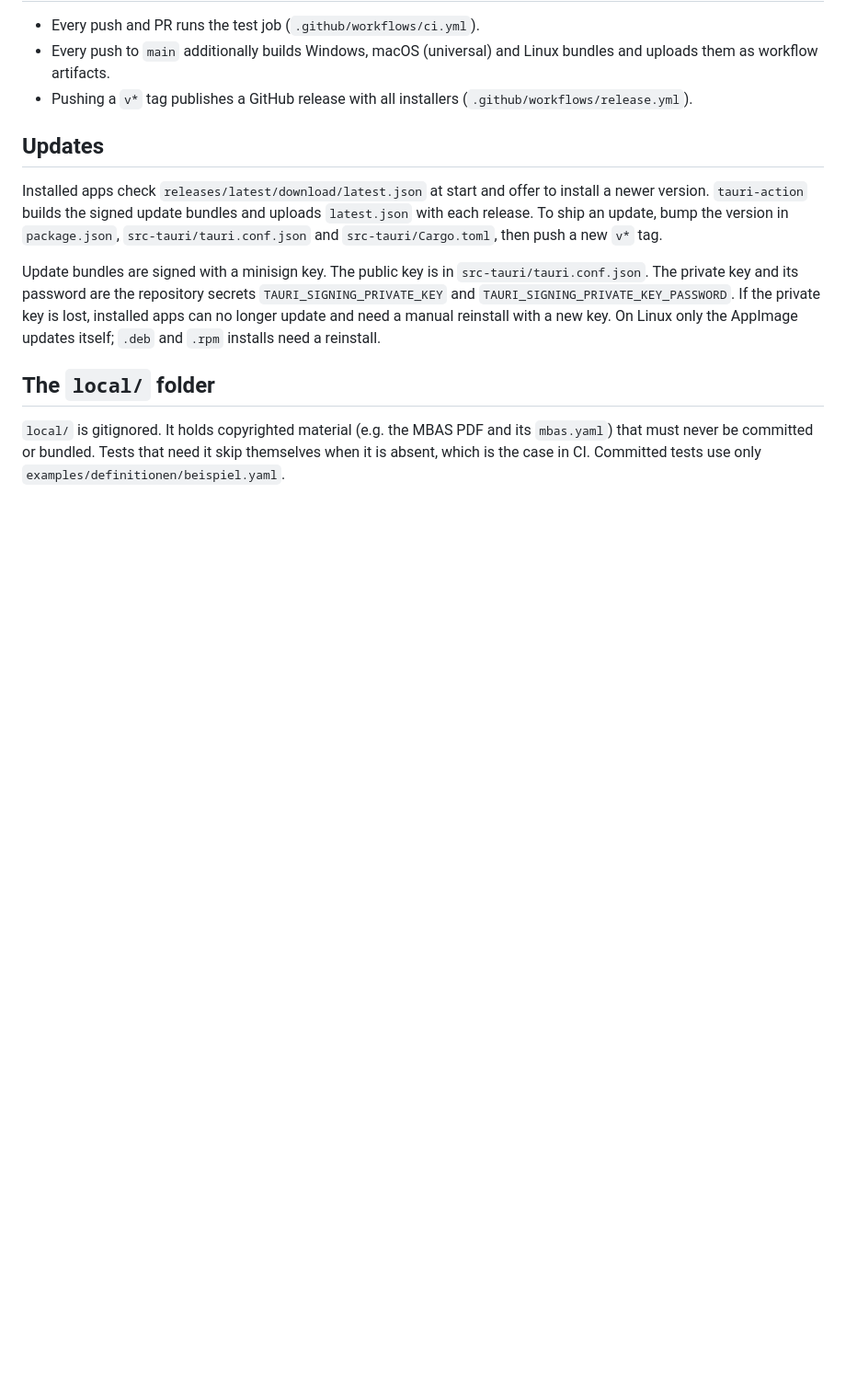
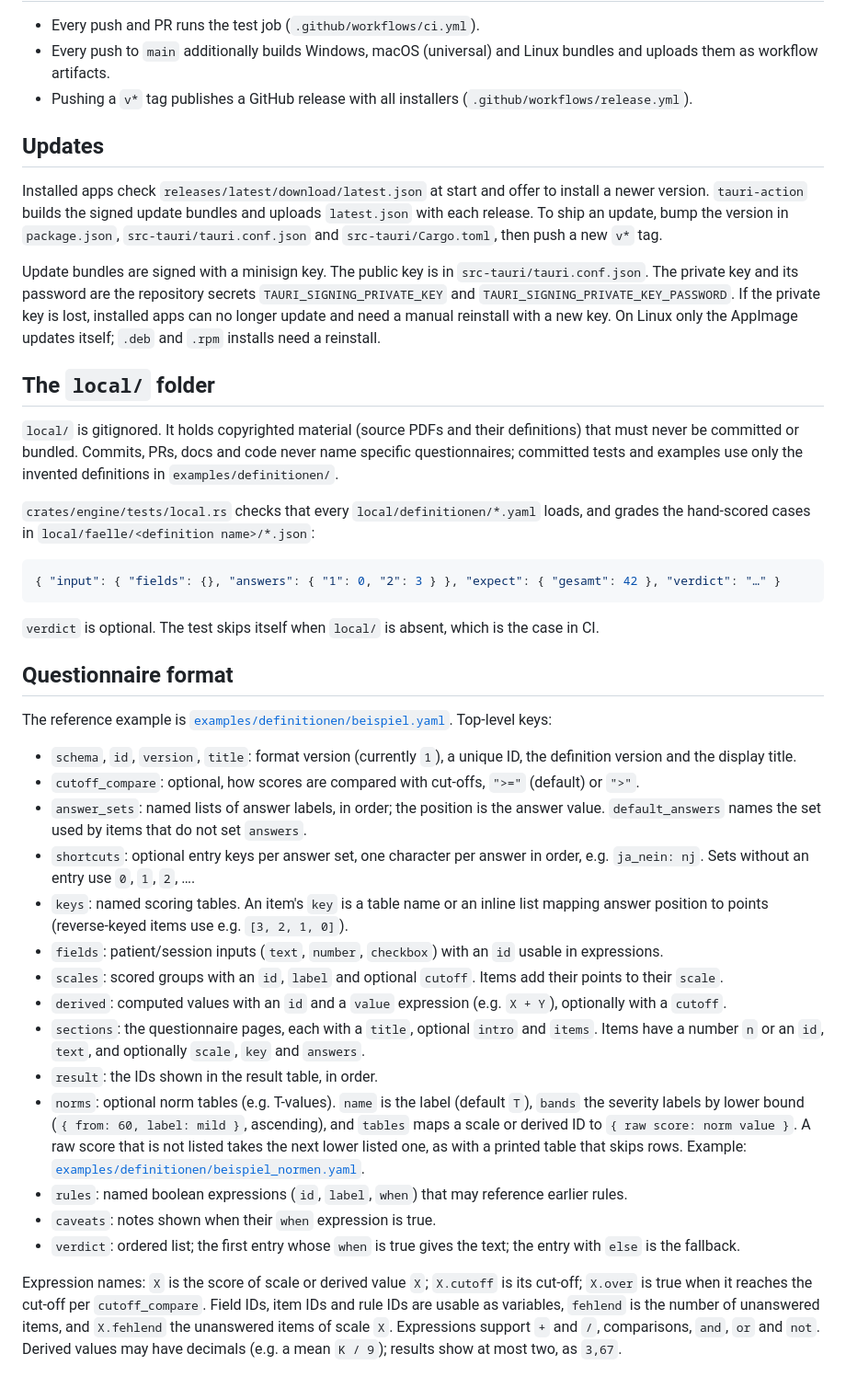
Before and after one commit to W3D3/kreuzchen, a Markdown page: DEVELOPMENT.md, the part around the change. Shown at 92% size. Drawn GitHub-style; blank space fills up the shorter version.

````diff
--- a/DEVELOPMENT.md
+++ b/DEVELOPMENT.md
@@ -27,4 +27,33 @@ Update bundles are signed with a minisign key. The public key is in `src-tauri/t
 
 ## The `local/` folder
 
-`local/` is gitignored. It holds copyrighted material (e.g. the MBAS PDF and its `mbas.yaml`) that must never be committed or bundled. Tests that need it skip themselves when it is absent, which is the case in CI. Committed tests use only `examples/definitionen/beispiel.yaml`.
+`local/` is gitignored. It holds copyrighted material (source PDFs and their definitions) that must never be committed or bundled. Commits, PRs, docs and code never name specific questionnaires; committed tests and examples use only the invented definitions in `examples/definitionen/`.
+
+`crates/engine/tests/local.rs` checks that every `local/definitionen/*.yaml` loads, and grades the hand-scored cases in `local/faelle/<definition name>/*.json`:
+
+```json
+{ "input": { "fields": {}, "answers": { "1": 0, "2": 3 } }, "expect": { "gesamt": 42 }, "verdict": "…" }
+```
+
+`verdict` is optional. The test skips itself when `local/` is absent, which is the case in CI.
+
+## Questionnaire format
+
+The reference example is [`examples/definitionen/beispiel.yaml`](examples/definitionen/beispiel.yaml). Top-level keys:
+
+- `schema`, `id`, `version`, `title`: format version (currently `1`), a unique ID, the definition version and the display title.
+- `cutoff_compare`: optional, how scores are compared with cut-offs, `">="` (default) or `">"`.
+- `answer_sets`: named lists of answer labels, in order; the position is the answer value. `default_answers` names the set used by items that do not set `answers`.
+- `shortcuts`: optional entry keys per answer set, one character per answer in order, e.g. `ja_nein: nj`. Sets without an entry use `0`, `1`, `2`, ….
+- `keys`: named scoring tables. An item's `key` is a table name or an inline list mapping answer position to points (reverse-keyed items use e.g. `[3, 2, 1, 0]`).
+- `fields`: patient/session inputs (`text`, `number`, `checkbox`) with an `id` usable in expressions.
+- `scales`: scored groups with an `id`, `label` and optional `cutoff`. Items add their points to their `scale`.
+- `derived`: computed values with an `id` and a `value` expression (e.g. `X + Y`), optionally with a `cutoff`.
+- `sections`: the questionnaire pages, each with a `title`, optional `intro` and `items`. Items have a number `n` or an `id`, `text`, and optionally `scale`, `key` and `answers`.
+- `result`: the IDs shown in the result table, in order.
+- `norms`: optional norm tables (e.g. T-values). `name` is the label (default `T`), `bands` the severity labels by lower bound (`{ from: 60, label: mild }`, ascending), and `tables` maps a scale or derived ID to `{ raw score: norm value }`. A raw score that is not listed takes the next lower listed one, as with a printed table that skips rows. Example: [`examples/definitionen/beispiel_normen.yaml`](examples/definitionen/beispiel_normen.yaml).
+- `rules`: named boolean expressions (`id`, `label`, `when`) that may reference earlier rules.
+- `caveats`: notes shown when their `when` expression is true.
+- `verdict`: ordered list; the first entry whose `when` is true gives the text; the entry with `else` is the fallback.
+
+Expression names: `X` is the score of scale or derived value `X`; `X.cutoff` is its cut-off; `X.over` is true when it reaches the cut-off per `cutoff_compare`. Field IDs, item IDs and rule IDs are usable as variables, `fehlend` is the number of unanswered items, and `X.fehlend` the unanswered items of scale `X`. Expressions support `+` and `/`, comparisons, `and`, `or` and `not`. Derived values may have decimals (e.g. a mean `K / 9`); results show at most two, as `3,67`.
````
Also changed, not shown: README.md (+18 -21 lines), docs/screenshot-editor.png (deleted), docs/screenshot-entry.png (added), 5 other files.
